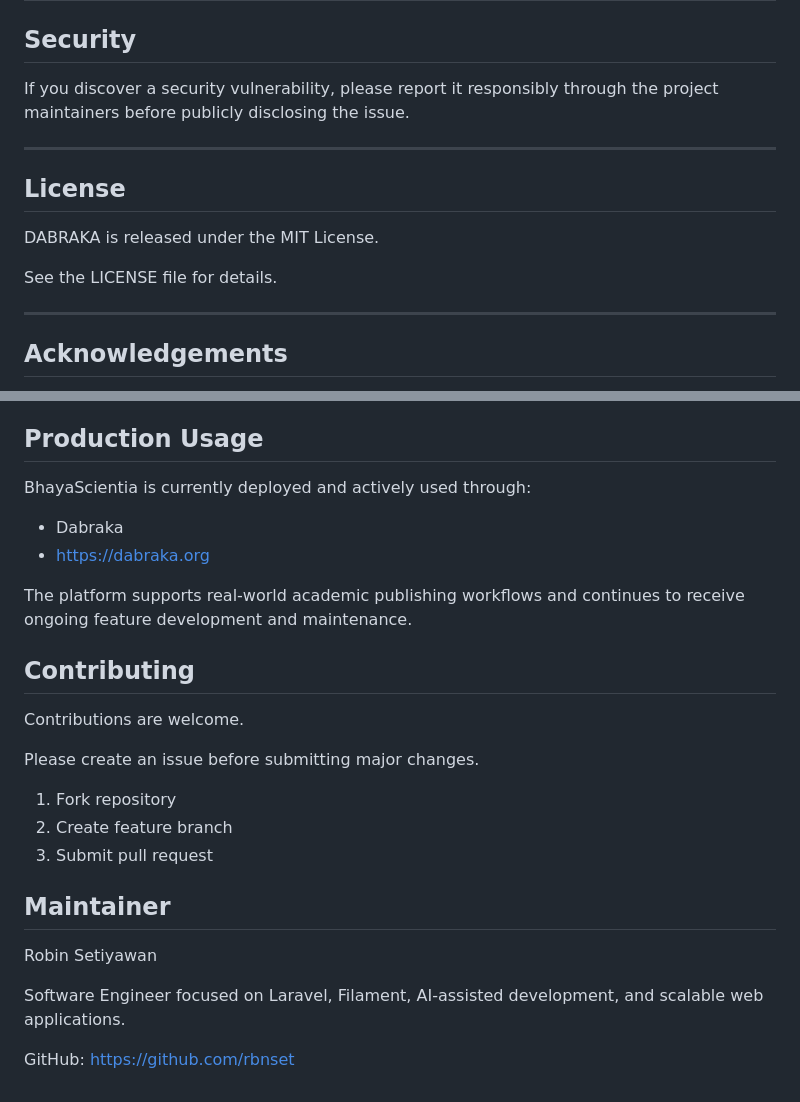
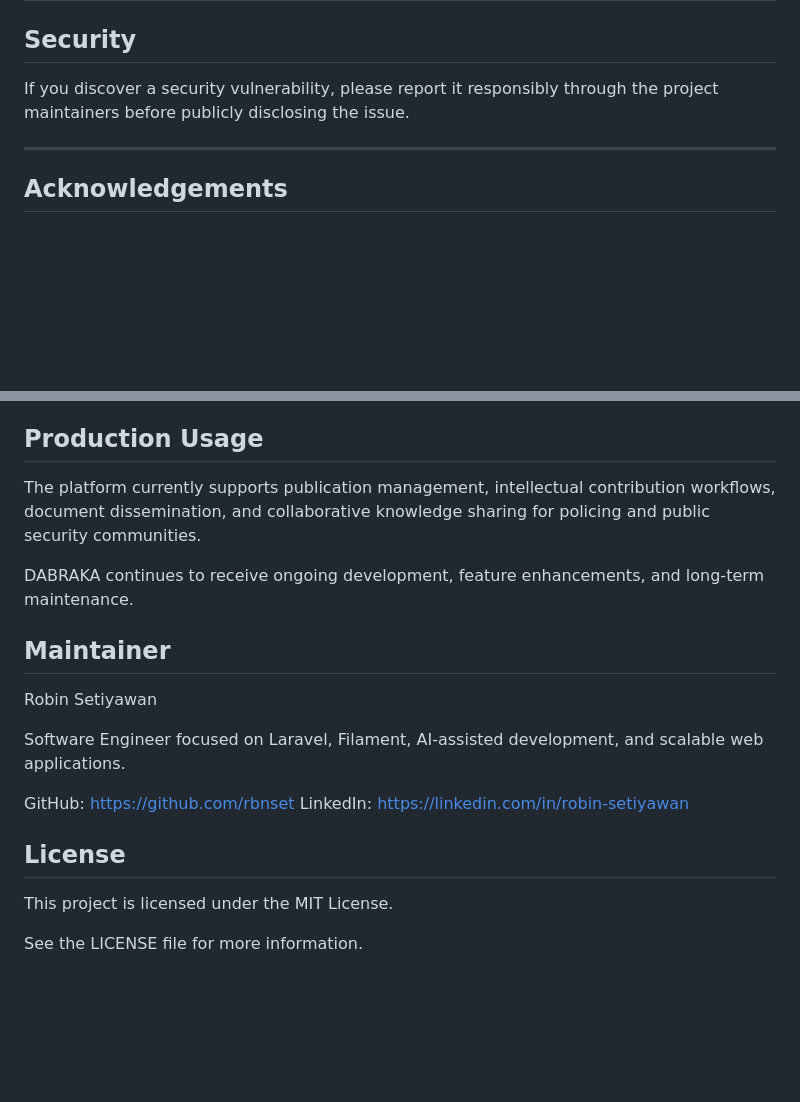
Before and after one commit to rbnset/bhayascientia, a Markdown page: README.md, 2 parts joined by grey strips. Drawn GitHub-style; blank space fills up the shorter version.

Commit message:
docs: enhance project documentation

```diff
--- a/README.md
+++ b/README.md
@@ -373,14 +373,6 @@ If you discover a security vulnerability, please report it responsibly through t
 
 ---
 
-## License
-
-DABRAKA is released under the MIT License.
-
-See the LICENSE file for details.
-
----
-
 ## Acknowledgements
 
 DABRAKA is developed to support knowledge-driven policing, public security research, and collaborative intellectual contributions within Indonesia's policing and academic communities.
@@ -399,22 +391,9 @@ Special thanks to all contributors, researchers, practitioners, and members of t
 
 ## Production Usage
 
-BhayaScientia is currently deployed and actively used through:
+The platform currently supports publication management, intellectual contribution workflows, document dissemination, and collaborative knowledge sharing for policing and public security communities.
 
-- Dabraka
-- https://dabraka.org
-
-The platform supports real-world academic publishing workflows and continues to receive ongoing feature development and maintenance.
-
-## Contributing
-
-Contributions are welcome.
-
-Please create an issue before submitting major changes.
-
-1. Fork repository
-2. Create feature branch
-3. Submit pull request
+DABRAKA continues to receive ongoing development, feature enhancements, and long-term maintenance.
 
 ## Maintainer
 
@@ -423,3 +402,10 @@ Robin Setiyawan
 Software Engineer focused on Laravel, Filament, AI-assisted development, and scalable web applications.
 
 GitHub: https://github.com/rbnset
+LinkedIn: https://linkedin.com/in/robin-setiyawan
+
+## License
+
+This project is licensed under the MIT License.
+
+See the LICENSE file for more information.
```
